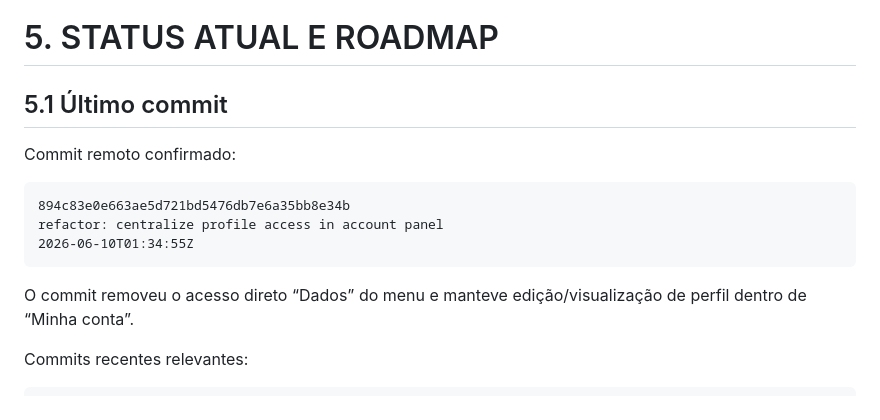
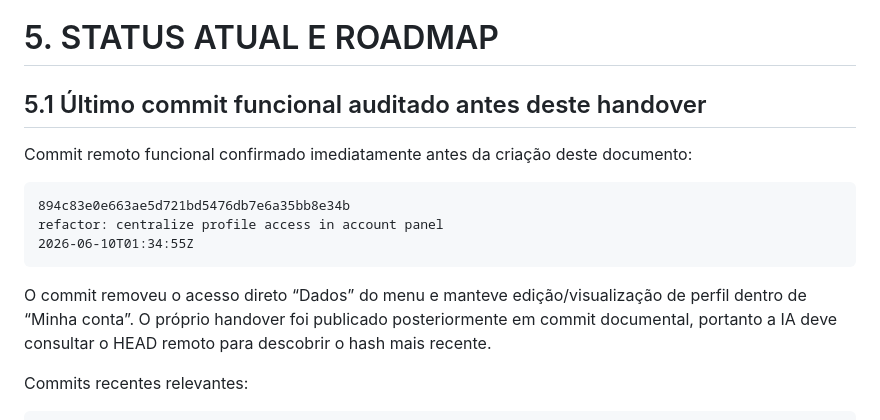
Before and after one commit to Erick-Teixeira/vaptdoc, a Markdown page: docs/HANDOVER_CODEX.md, the part around the change. Rendered like a GitHub page.

Commit message:
docs: clarify audited commit status

````diff
--- a/docs/HANDOVER_CODEX.md
+++ b/docs/HANDOVER_CODEX.md
@@ -1195,9 +1195,9 @@ Nunca faça rollback de banco sem backup.
 
 # 5. STATUS ATUAL E ROADMAP
 
-## 5.1 Último commit
-
-Commit remoto confirmado:
+## 5.1 Último commit funcional auditado antes deste handover
+
+Commit remoto funcional confirmado imediatamente antes da criação deste documento:
 
 ```text
 894c83e0e663ae5d721bd5476db7e6a35bb8e34b
@@ -1205,7 +1205,7 @@ refactor: centralize profile access in account panel
 2026-06-10T01:34:55Z
 ```
 
-O commit removeu o acesso direto “Dados” do menu e manteve edição/visualização de perfil dentro de “Minha conta”.
+O commit removeu o acesso direto “Dados” do menu e manteve edição/visualização de perfil dentro de “Minha conta”. O próprio handover foi publicado posteriormente em commit documental, portanto a IA deve consultar o HEAD remoto para descobrir o hash mais recente.
 
 Commits recentes relevantes:
 
````
